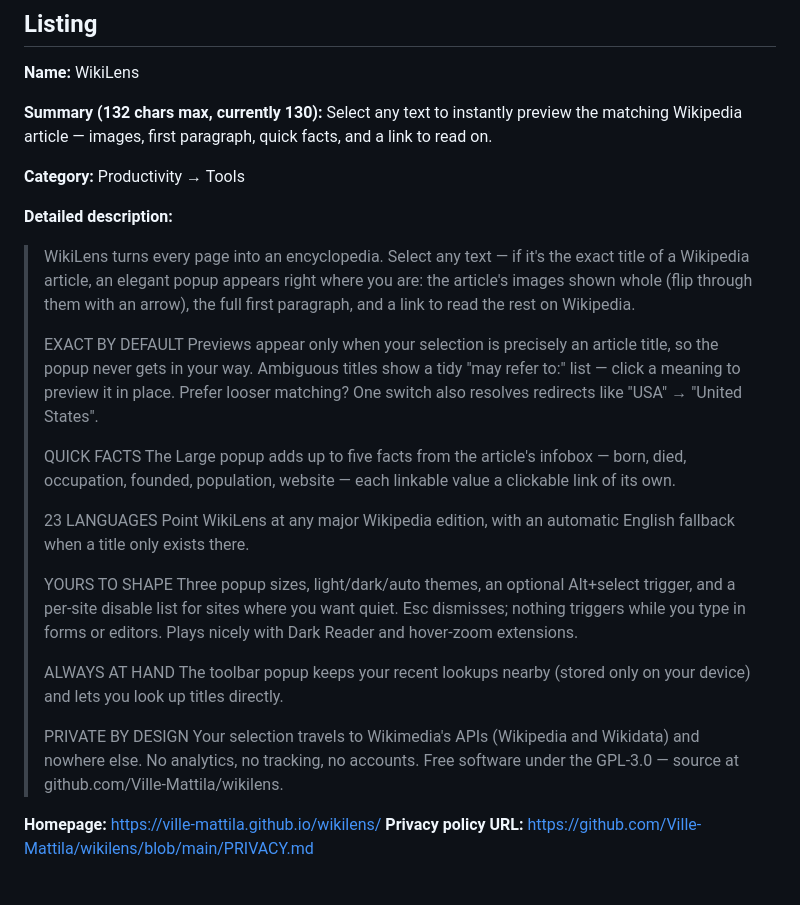
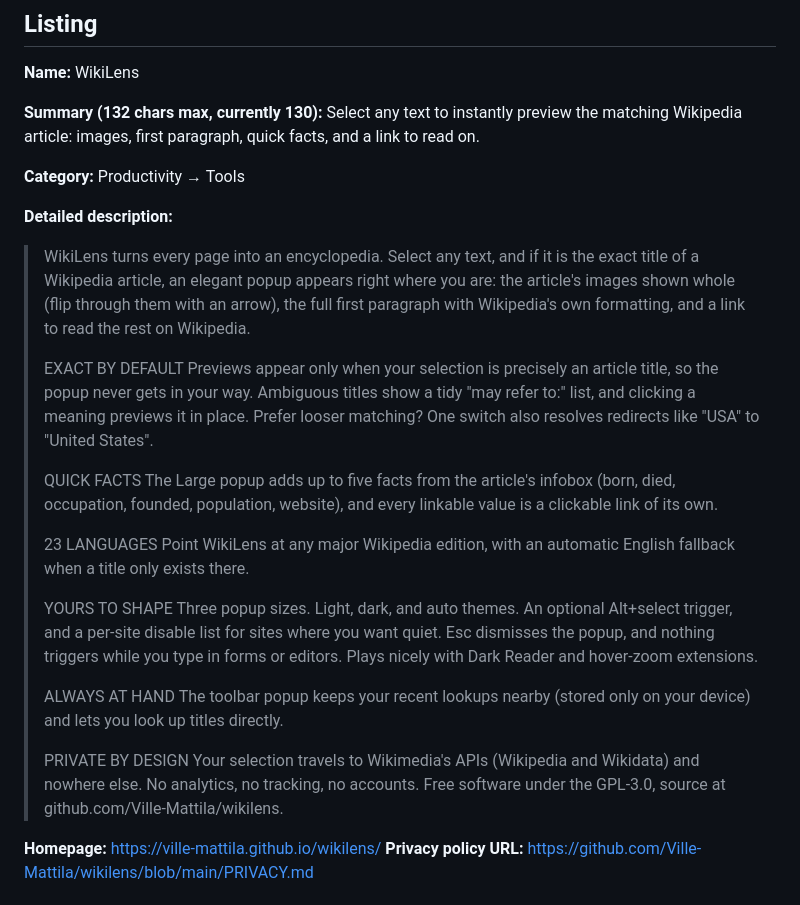
Before and after one commit to Ville-Mattila/wikilens, a Markdown page: STORE.md, the part around the change. Drawn GitHub-style.

Commit message:
Store listing copy without em dashes
Co-Authored-By: Claude Fable 5 <noreply@anthropic.com>

```diff
--- a/STORE.md
+++ b/STORE.md
@@ -7,38 +7,39 @@ Everything needed to fill in the Developer Dashboard forms.
 **Name:** WikiLens
 
 **Summary (132 chars max, currently 130):**
-Select any text to instantly preview the matching Wikipedia article — images,
+Select any text to instantly preview the matching Wikipedia article: images,
 first paragraph, quick facts, and a link to read on.
 
 **Category:** Productivity → Tools
 
 **Detailed description:**
 
-> WikiLens turns every page into an encyclopedia. Select any text — if it's
-> the exact title of a Wikipedia article, an elegant popup appears right
+> WikiLens turns every page into an encyclopedia. Select any text, and if it
+> is the exact title of a Wikipedia article, an elegant popup appears right
 > where you are: the article's images shown whole (flip through them with an
-> arrow), the full first paragraph, and a link to read the rest on Wikipedia.
+> arrow), the full first paragraph with Wikipedia's own formatting, and a
+> link to read the rest on Wikipedia.
 >
 > EXACT BY DEFAULT
 > Previews appear only when your selection is precisely an article title, so
 > the popup never gets in your way. Ambiguous titles show a tidy "may refer
-> to:" list — click a meaning to preview it in place. Prefer looser matching?
-> One switch also resolves redirects like "USA" → "United States".
+> to:" list, and clicking a meaning previews it in place. Prefer looser
+> matching? One switch also resolves redirects like "USA" to "United States".
 >
 > QUICK FACTS
-> The Large popup adds up to five facts from the article's infobox — born,
-> died, occupation, founded, population, website — each linkable value a
-> clickable link of its own.
+> The Large popup adds up to five facts from the article's infobox (born,
+> died, occupation, founded, population, website), and every linkable value
+> is a clickable link of its own.
 >
 > 23 LANGUAGES
 > Point WikiLens at any major Wikipedia edition, with an automatic English
 > fallback when a title only exists there.
 >
 > YOURS TO SHAPE
-> Three popup sizes, light/dark/auto themes, an optional Alt+select trigger,
-> and a per-site disable list for sites where you want quiet. Esc dismisses;
-> nothing triggers while you type in forms or editors. Plays nicely with
-> Dark Reader and hover-zoom extensions.
+> Three popup sizes. Light, dark, and auto themes. An optional Alt+select
+> trigger, and a per-site disable list for sites where you want quiet. Esc
+> dismisses the popup, and nothing triggers while you type in forms or
+> editors. Plays nicely with Dark Reader and hover-zoom extensions.
 >
 > ALWAYS AT HAND
 > The toolbar popup keeps your recent lookups nearby (stored only on your
@@ -47,7 +48,7 @@ first paragraph, quick facts, and a link to read on.
 > PRIVATE BY DESIGN
 > Your selection travels to Wikimedia's APIs (Wikipedia and Wikidata) and
 > nowhere else. No analytics, no tracking, no accounts. Free software under
-> the GPL-3.0 — source at github.com/Ville-Mattila/wikilens.
+> the GPL-3.0, source at github.com/Ville-Mattila/wikilens.
 
 **Homepage:** https://ville-mattila.github.io/wikilens/
 **Privacy policy URL:** https://github.com/Ville-Mattila/wikilens/blob/main/PRIVACY.md
```
